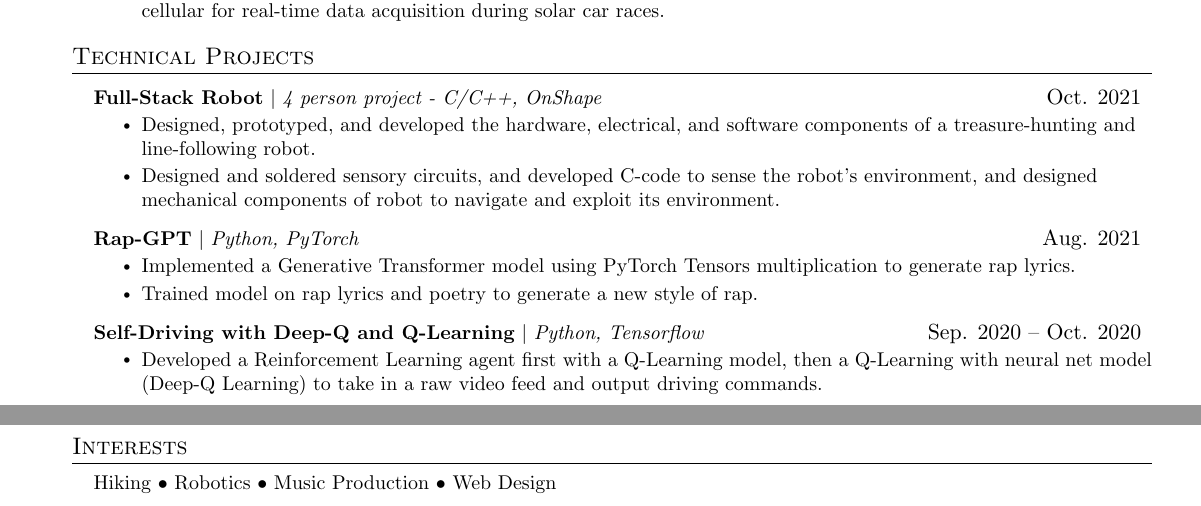
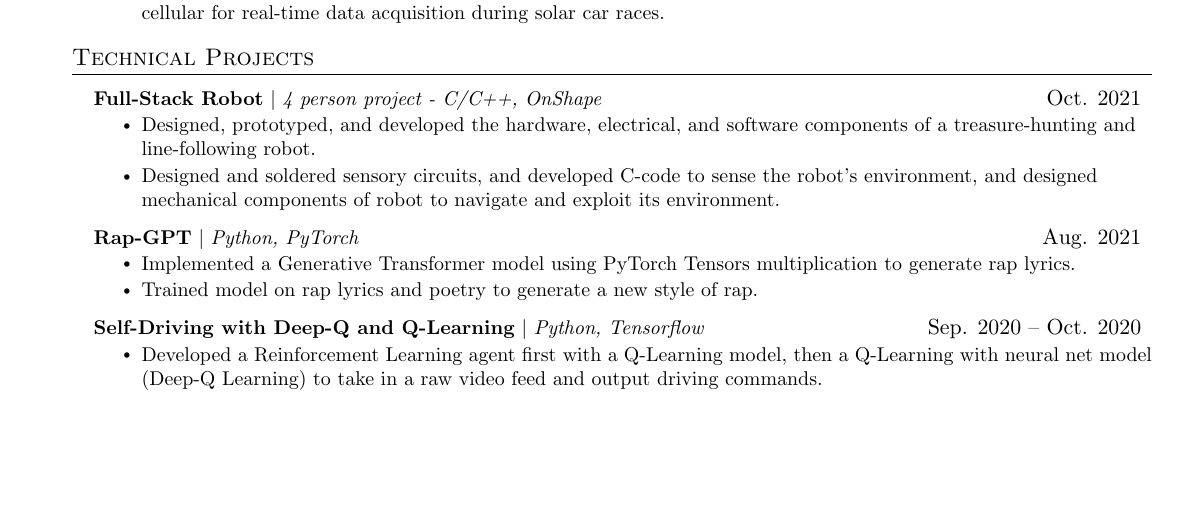
Before and after one commit to 1mackenziekyle/resume, a LaTeX document (main.tex): two parts of pages 1 and 2 of 2 before the commit and part of the page after it, the two joined at a grey line, cut so that both start at the same text, the shorter picture padded with empty space. Compiled offline with pdfLaTeX.

Commit message:
Removed interests

```diff
--- a/main.tex
+++ b/main.tex
@@ -223,10 +223,4 @@
 
     \resumeSubHeadingListEnd
 
-%-------------INTERESTS--------------------
-\section{Interests}
-  \resumeSubHeadingListStart
-      \item \small{Hiking \textbullet \ Robotics \textbullet \  Music Production \textbullet \ Web Design }
-  \resumeSubHeadingListEnd
-%-------------------------------------------
 \end{document}
```
Also changed, not shown: main.pdf.
